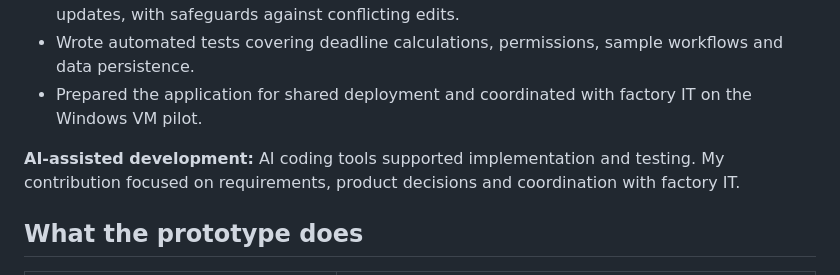
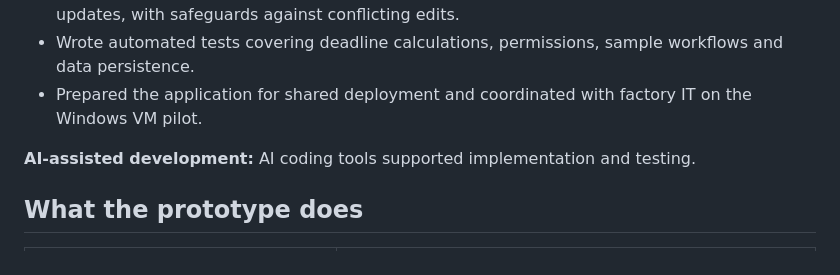
Before and after one commit to golden-halo-lab/garment-sample-tracker, a Markdown page: README.md, the part around the change. Drawn GitHub-style.

```diff
--- a/README.md
+++ b/README.md
@@ -25,7 +25,7 @@ The project aims to make those dependencies visible in one record, with clear ow
 - Wrote automated tests covering deadline calculations, permissions, sample workflows and data persistence.
 - Prepared the application for shared deployment and coordinated with factory IT on the Windows VM pilot.
 
-**AI-assisted development:** AI coding tools supported implementation and testing. My contribution focused on requirements, product decisions and coordination with factory IT.
+**AI-assisted development:** AI coding tools supported implementation and testing.
 
 ## What the prototype does
 
```
